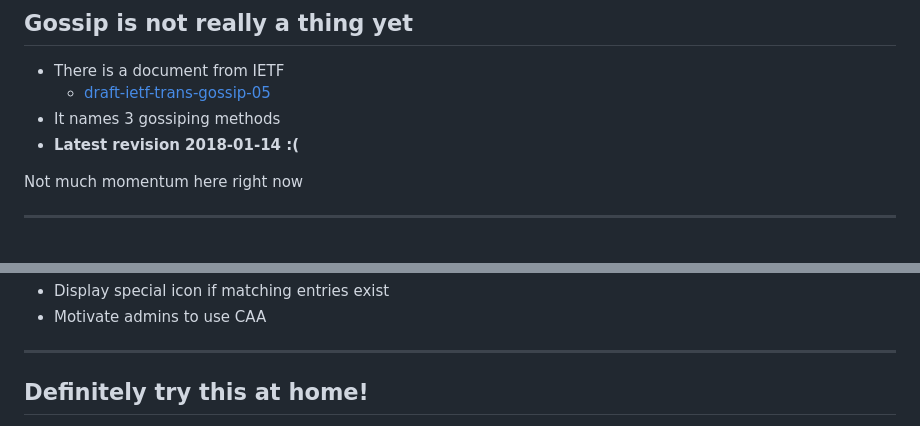
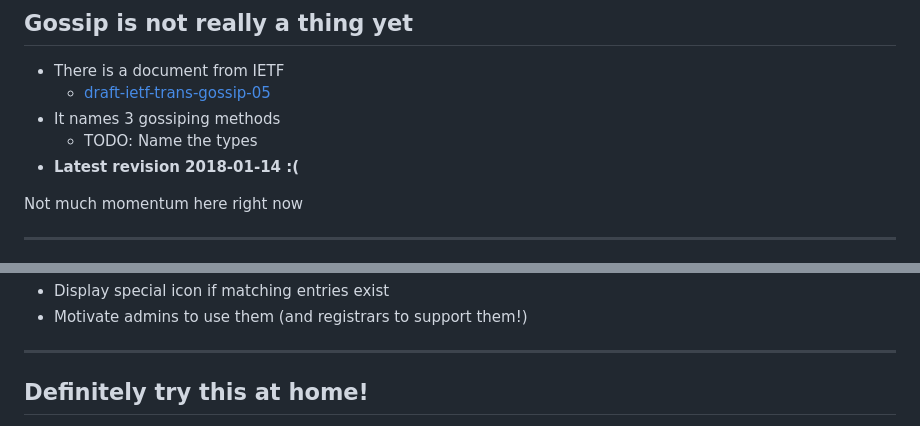
Before and after one commit to Sawchord/luct-prez, a Markdown page: prez.md, 2 parts joined by grey strips. GitHub-like rendering.

```diff
--- a/prez.md
+++ b/prez.md
@@ -309,6 +309,7 @@ Solution: Store merkle tree in a static file format
 - There is a document from IETF
     - [draft-ietf-trans-gossip-05](https://datatracker.ietf.org/doc/draft-ietf-trans-gossip/)
 - It names 3 gossiping methods
+    - TODO: Name the types
 - **Latest revision 2018-01-14 :(**
 
 Not much momentum here right now
@@ -445,5 +446,5 @@ Idea:
 - Display special icon if matching entries exist
-- Motivate admins to use CAA
+- Motivate admins to use them (and registrars to support them!)
 
 ---
 
```
Also changed, not shown: other parts of prez.md (+19 -11 lines).
